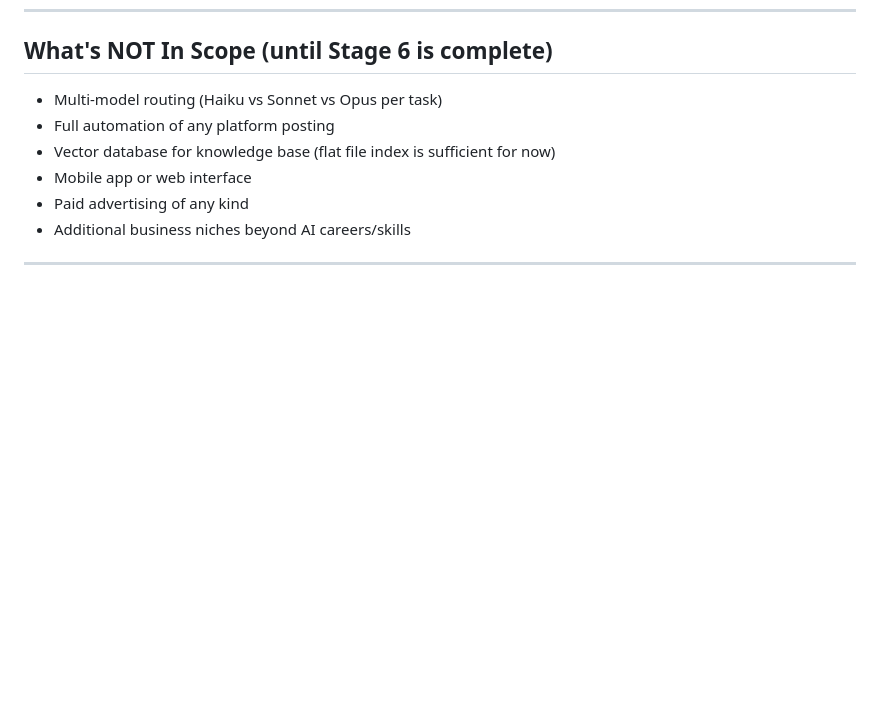
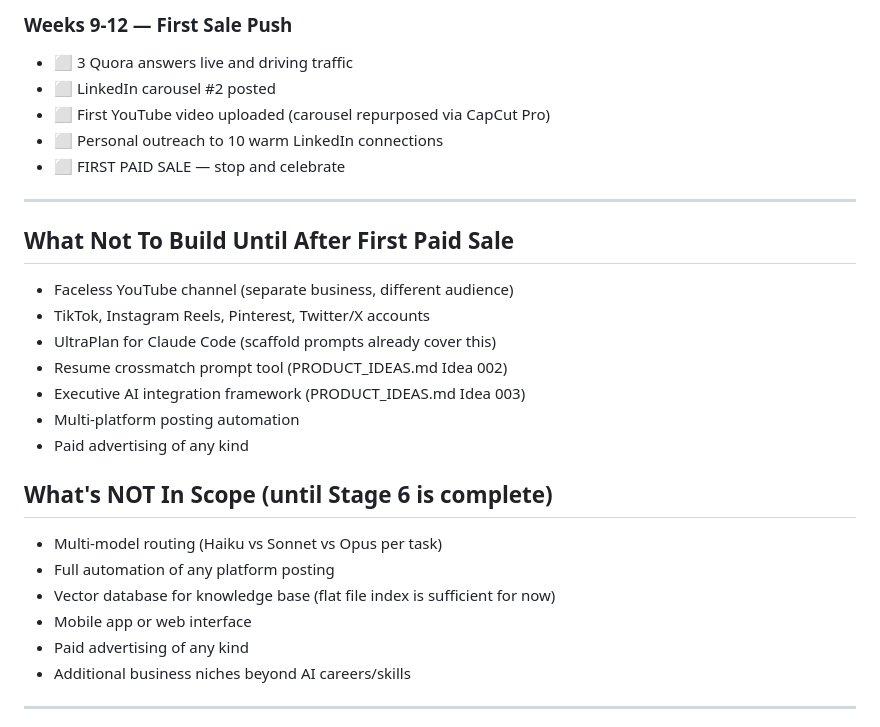
Before and after one commit to joatsaint/enterprise-ai-pipeline, a Markdown page: MASTER_PLAN.md, the part around one of its changes. Rendered like a GitHub page; blank space fills up the shorter version.

```diff
--- a/MASTER_PLAN.md
+++ b/MASTER_PLAN.md
@@ -436,3 +491,22 @@ These need answers before the relevant stage starts:
+### Weeks 9-12 — First Sale Push
+- ⬜ 3 Quora answers live and driving traffic
+- ⬜ LinkedIn carousel #2 posted
+- ⬜ First YouTube video uploaded (carousel repurposed via CapCut Pro)
+- ⬜ Personal outreach to 10 warm LinkedIn connections
+- ⬜ FIRST PAID SALE — stop and celebrate
+
+---
+
+## What Not To Build Until After First Paid Sale
+
+- Faceless YouTube channel (separate business, different audience)
+- TikTok, Instagram Reels, Pinterest, Twitter/X accounts
+- UltraPlan for Claude Code (scaffold prompts already cover this)
+- Resume crossmatch prompt tool (PRODUCT_IDEAS.md Idea 002)
+- Executive AI integration framework (PRODUCT_IDEAS.md Idea 003)
+- Multi-platform posting automation
+- Paid advertising of any kind
+
 ## What's NOT In Scope (until Stage 6 is complete)
 
 - Multi-model routing (Haiku vs Sonnet vs Opus per task)
```
Also changed, not shown: other parts of MASTER_PLAN.md (+55 -0 lines).
